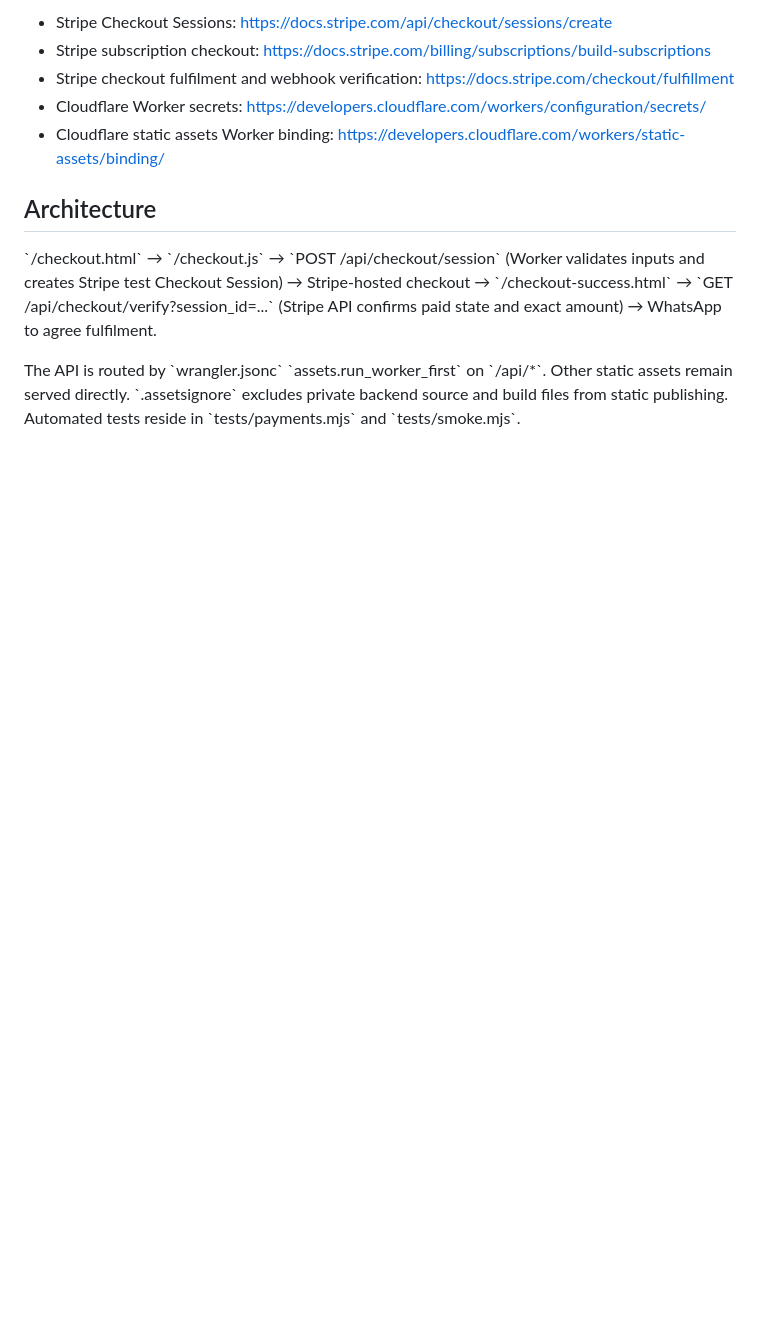
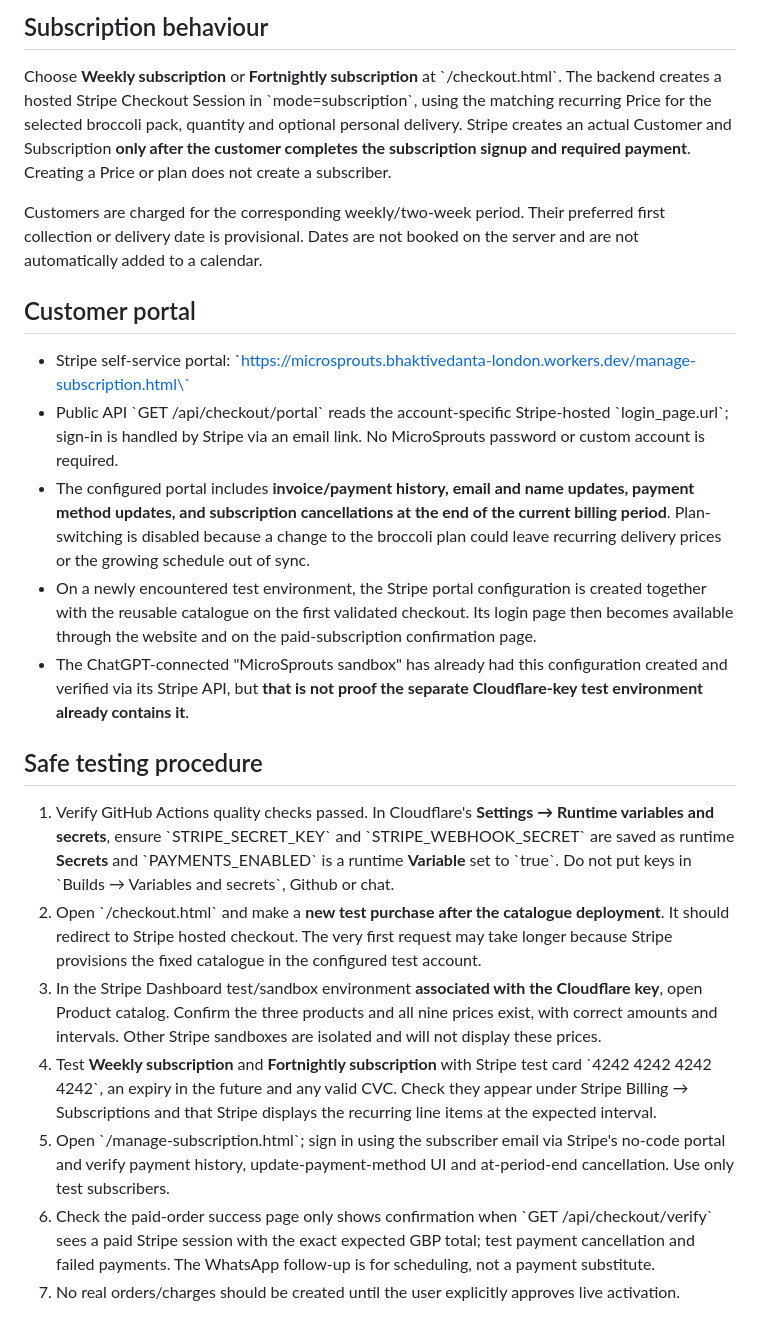
Before and after one commit to BlissLondon108/microsprouts-website, a Markdown page: PAYMENTS_SETUP.md, the part around one of its changes. Rendered like a GitHub page; blank space fills up the shorter version.

```diff
--- a/PAYMENTS_SETUP.md
+++ b/PAYMENTS_SETUP.md
@@ -39,12 +30,25 @@ The one-time options use the established prices: 200g £9.99 or 500g £16.99, qu
 
-- Stripe Checkout Sessions: https://docs.stripe.com/api/checkout/sessions/create
-- Stripe subscription checkout: https://docs.stripe.com/billing/subscriptions/build-subscriptions
-- Stripe checkout fulfilment and webhook verification: https://docs.stripe.com/checkout/fulfillment
-- Cloudflare Worker secrets: https://developers.cloudflare.com/workers/configuration/secrets/
-- Cloudflare static assets Worker binding: https://developers.cloudflare.com/workers/static-assets/binding/
+## Subscription behaviour
 
-## Architecture
+Choose **Weekly subscription** or **Fortnightly subscription** at \`/checkout.html\`. The backend creates a hosted Stripe Checkout Session in \`mode=subscription\`, using the matching recurring Price for the selected broccoli pack, quantity and optional personal delivery. Stripe creates an actual Customer and Subscription **only after the customer completes the subscription signup and required payment**. Creating a Price or plan does not create a subscriber.
 
-\`/checkout.html\` → \`/checkout.js\` → \`POST /api/checkout/session\` (Worker validates inputs and creates Stripe test Checkout Session) → Stripe-hosted checkout → \`/checkout-success.html\` → \`GET /api/checkout/verify?session_id=...\` (Stripe API confirms paid state and exact amount) → WhatsApp to agree fulfilment.
+Customers are charged for the corresponding weekly/two-week period. Their preferred first collection or delivery date is provisional. Dates are not booked on the server and are not automatically added to a calendar.
 
-The API is routed by \`wrangler.jsonc\` \`assets.run_worker_first\` on \`/api/*\`. Other static assets remain served directly. \`.assetsignore\` excludes private backend source and build files from static publishing. Automated tests reside in \`tests/payments.mjs\` and \`tests/smoke.mjs\`.
+## Customer portal
+
+- Stripe self-service portal: \`https://microsprouts.bhaktivedanta-london.workers.dev/manage-subscription.html\`
+- Public API \`GET /api/checkout/portal\` reads the account-specific Stripe-hosted \`login_page.url\`; sign-in is handled by Stripe via an email link. No MicroSprouts password or custom account is required.
+- The configured portal includes **invoice/payment history, email and name updates, payment method updates, and subscription cancellations at the end of the current billing period**. Plan-switching is disabled because a change to the broccoli plan could leave recurring delivery prices or the growing schedule out of sync.
+- On a newly encountered test environment, the Stripe portal configuration is created together with the reusable catalogue on the first validated checkout. Its login page then becomes available through the website and on the paid-subscription confirmation page.
+- The ChatGPT-connected "MicroSprouts sandbox" has already had this configuration created and verified via its Stripe API, but **that is not proof the separate Cloudflare-key test environment already contains it**.
+
+## Safe testing procedure
+
+1. Verify GitHub Actions quality checks passed. In Cloudflare's **Settings → Runtime variables and secrets**, ensure \`STRIPE_SECRET_KEY\` and \`STRIPE_WEBHOOK_SECRET\` are saved as runtime **Secrets** and \`PAYMENTS_ENABLED\` is a runtime **Variable** set to \`true\`. Do not put keys in \`Builds → Variables and secrets\`, Github or chat.
+2. Open \`/checkout.html\` and make a **new test purchase after the catalogue deployment**. It should redirect to Stripe hosted checkout. The very first request may take longer because Stripe provisions the fixed catalogue in the configured test account.
+3. In the Stripe Dashboard test/sandbox environment **associated with the Cloudflare key**, open Product catalog. Confirm the three products and all nine prices exist, with correct amounts and intervals. Other Stripe sandboxes are isolated and will not display these prices.
+4. Test **Weekly subscription** and **Fortnightly subscription** with Stripe test card \`4242 4242 4242 4242\`, an expiry in the future and any valid CVC. Check they appear under Stripe Billing → Subscriptions and that Stripe displays the recurring line items at the expected interval.
+5. Open \`/manage-subscription.html\`; sign in using the subscriber email via Stripe's no-code portal and verify payment history, update-payment-method UI and at-period-end cancellation. Use only test subscribers.
+6. Check the paid-order success page only shows confirmation when \`GET /api/checkout/verify\` sees a paid Stripe session with the exact expected GBP total; test payment cancellation and failed payments. The WhatsApp follow-up is for scheduling, not a payment substitute.
+7. No real orders/charges should be created until the user explicitly approves live activation.
+
```
Also changed, not shown: other parts of PAYMENTS_SETUP.md (+38 -29 lines).
